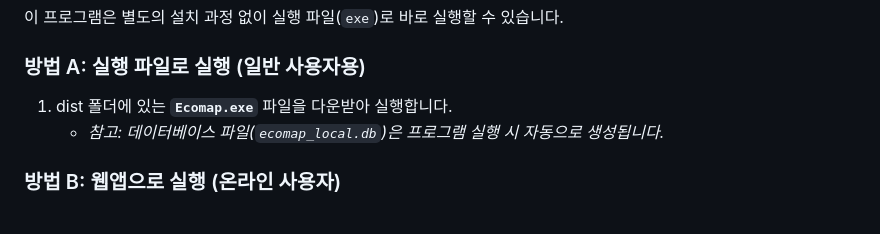
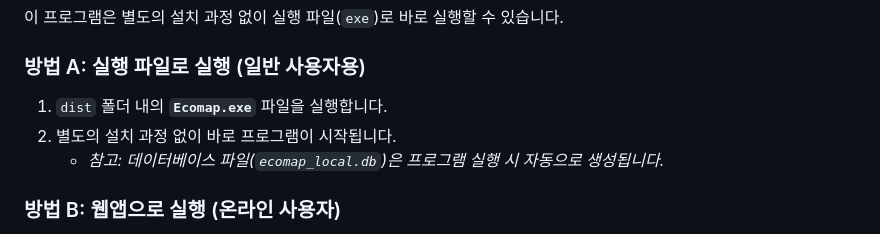
Before and after one commit to ThornJSH/EcoMap, a Markdown page: README.md, the part around the change. GitHub-like rendering.

Commit message:
Update instructions for running Ecomap executable

```diff
--- a/README.md
+++ b/README.md
@@ -19,7 +19,8 @@
 이 프로그램은 별도의 설치 과정 없이 실행 파일(`exe`)로 바로 실행할 수 있습니다.
 
 ### 방법 A: 실행 파일로 실행 (일반 사용자용)
-1.  dist 폴더에 있는 **`Ecomap.exe`** 파일을 다운받아 실행합니다.
+1. `dist` 폴더 내의 **`Ecomap.exe`** 파일을 실행합니다.
+3. 별도의 설치 과정 없이 바로 프로그램이 시작됩니다.
     *   *참고: 데이터베이스 파일(`ecomap_local.db`)은 프로그램 실행 시 자동으로 생성됩니다.*
 
 ### 방법 B: 웹앱으로 실행 (온라인 사용자)
```
